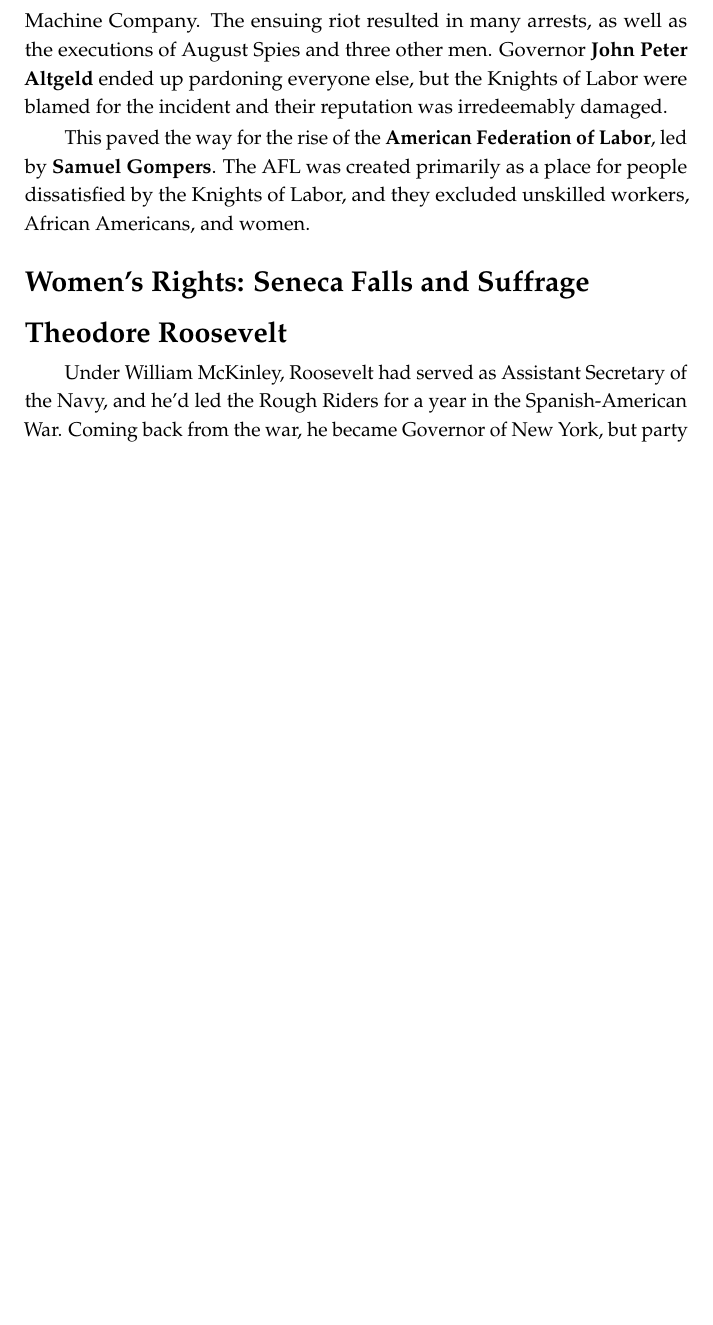
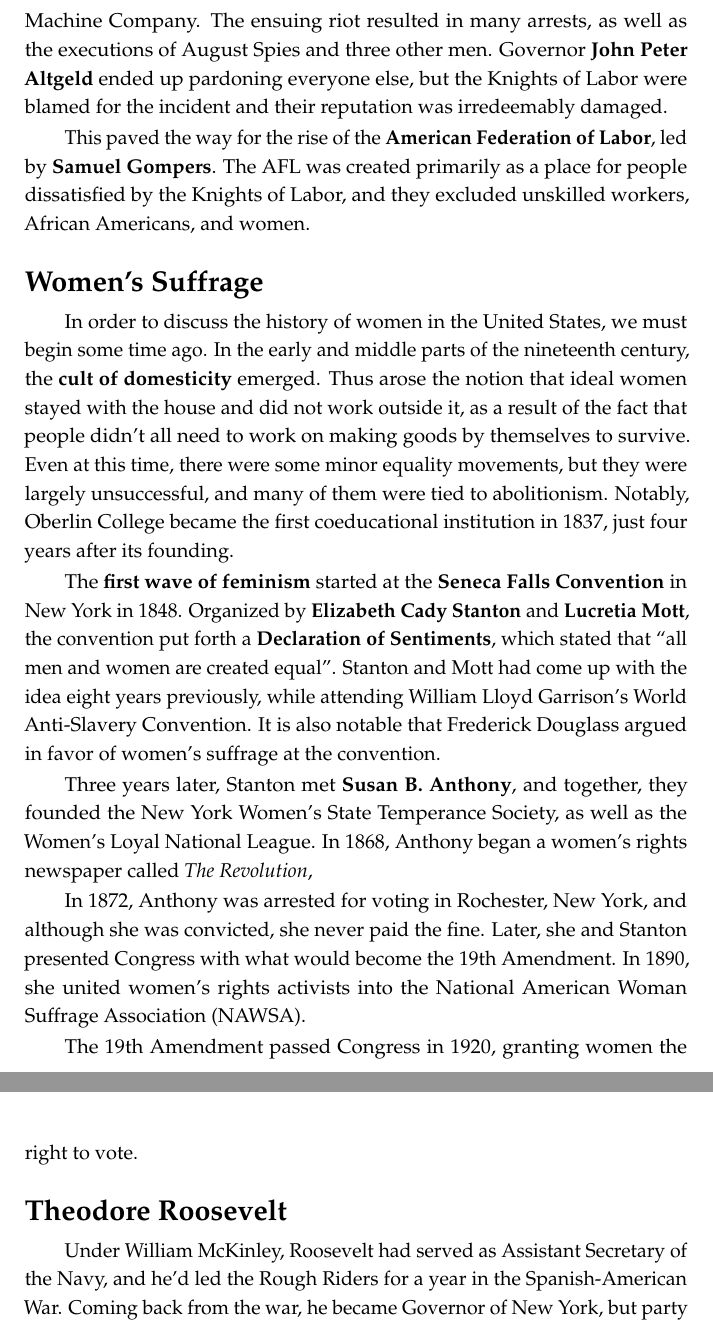
Before and after one commit to avp/history, a LaTeX thesis (history.tex, which reads tex/imperialism-usa.tex): part of page 173 of 276 before the commit and two parts of pages 173 and 174 of 277 after it, the two joined at a grey line, cut so that both start at the same text, the shorter picture padded with empty space. Compiled offline with pdfLaTeX.

Commit message:
Women's Rights.

```diff
--- a/tex/imperialism-usa.tex
+++ b/tex/imperialism-usa.tex
@@ -223,12 +223,35 @@
 The AFL was created primarily as a place for people dissatisfied by the Knights of Labor,
 and they excluded unskilled workers, African Americans, and women.
 
-\subsection*{Women's Rights: Seneca Falls and Suffrage}
-% TODO Women's rights
-% Susan B. Anthony
-% Elizabeth Cady Stanton
-% Lucretia Mott
-% Frederick Douglass @ Seneca Falls
+\subsection*{Women's Suffrage}
+
+In order to discuss the history of women in the United States,
+we must begin some time ago.
+In the early and middle parts of the nineteenth century, the \textbf{cult of domesticity} emerged.
+Thus arose the notion that ideal women stayed with the house and did not work outside it,
+as a result of the fact that people didn't all need to work on making goods by themselves to survive.
+Even at this time, there were some minor equality movements, but they were largely unsuccessful,
+and many of them were tied to abolitionism.
+Notably, Oberlin College became the first coeducational institution in 1837, just four years after its founding.
+
+The \textbf{first wave of feminism} started at the \textbf{Seneca Falls Convention} in New York in 1848.
+Organized by \textbf{Elizabeth Cady Stanton} and \textbf{Lucretia Mott},
+the convention put forth a \textbf{Declaration of Sentiments}, which stated that
+``all men and women are created equal''.
+Stanton and Mott had come up with the idea eight years previously,
+while attending William Lloyd Garrison's World Anti-Slavery Convention.
+It is also notable that Frederick Douglass argued in favor of women's suffrage at the convention.
+
+Three years later, Stanton met \textbf{Susan B.\ Anthony},
+and together, they founded the New York Women's State Temperance Society, as well as the Women's Loyal National League.
+In 1868, Anthony began a women's rights newspaper called \textit{The Revolution},
+
+In 1872, Anthony was arrested for voting in Rochester, New York,
+and although she was convicted, she never paid the fine.
+Later, she and Stanton presented Congress with what would become the 19th Amendment.
+In 1890, she united women's rights activists into the National American Woman Suffrage Association (NAWSA).
+
+The 19th Amendment passed Congress in 1920, granting women the right to vote.
 
 \subsection*{Theodore Roosevelt}
 
```
